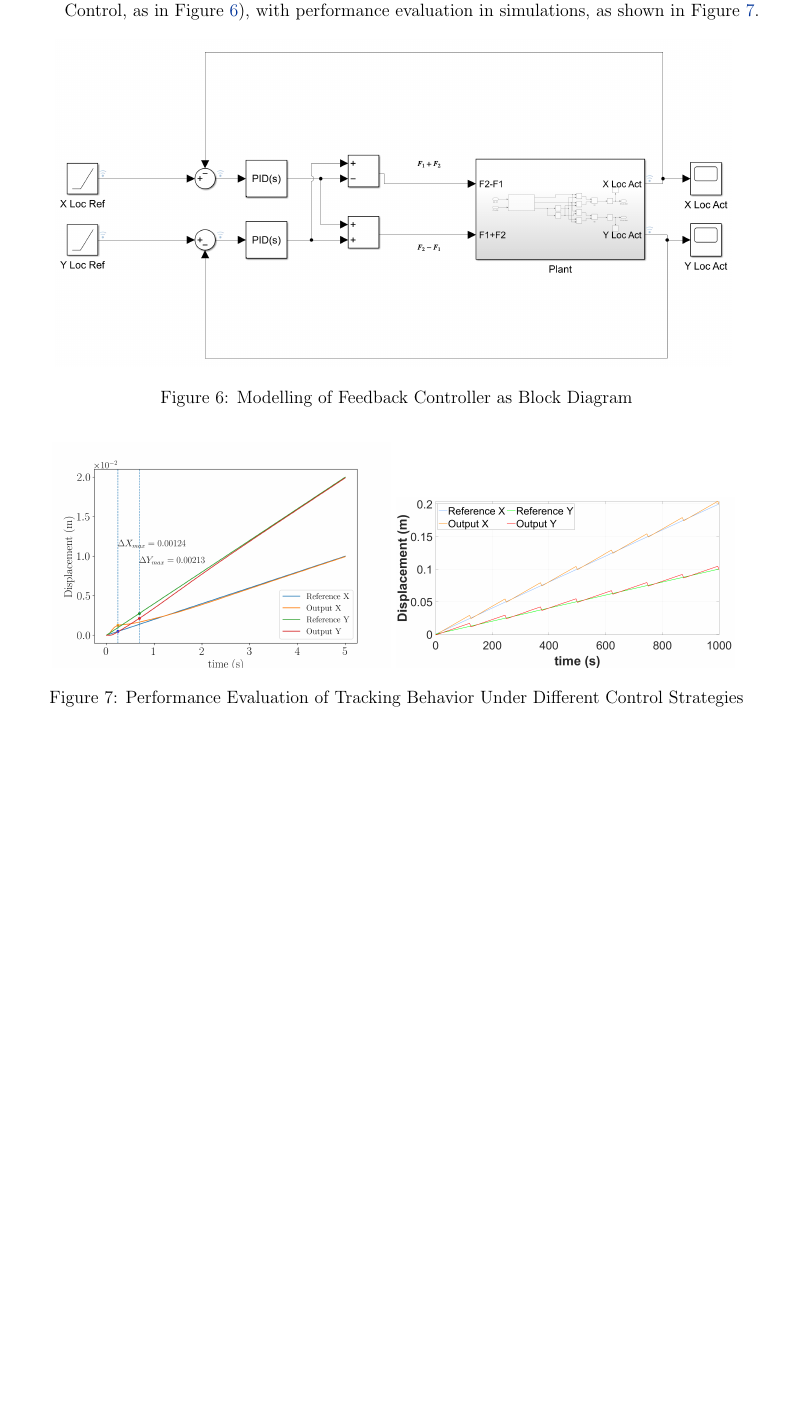
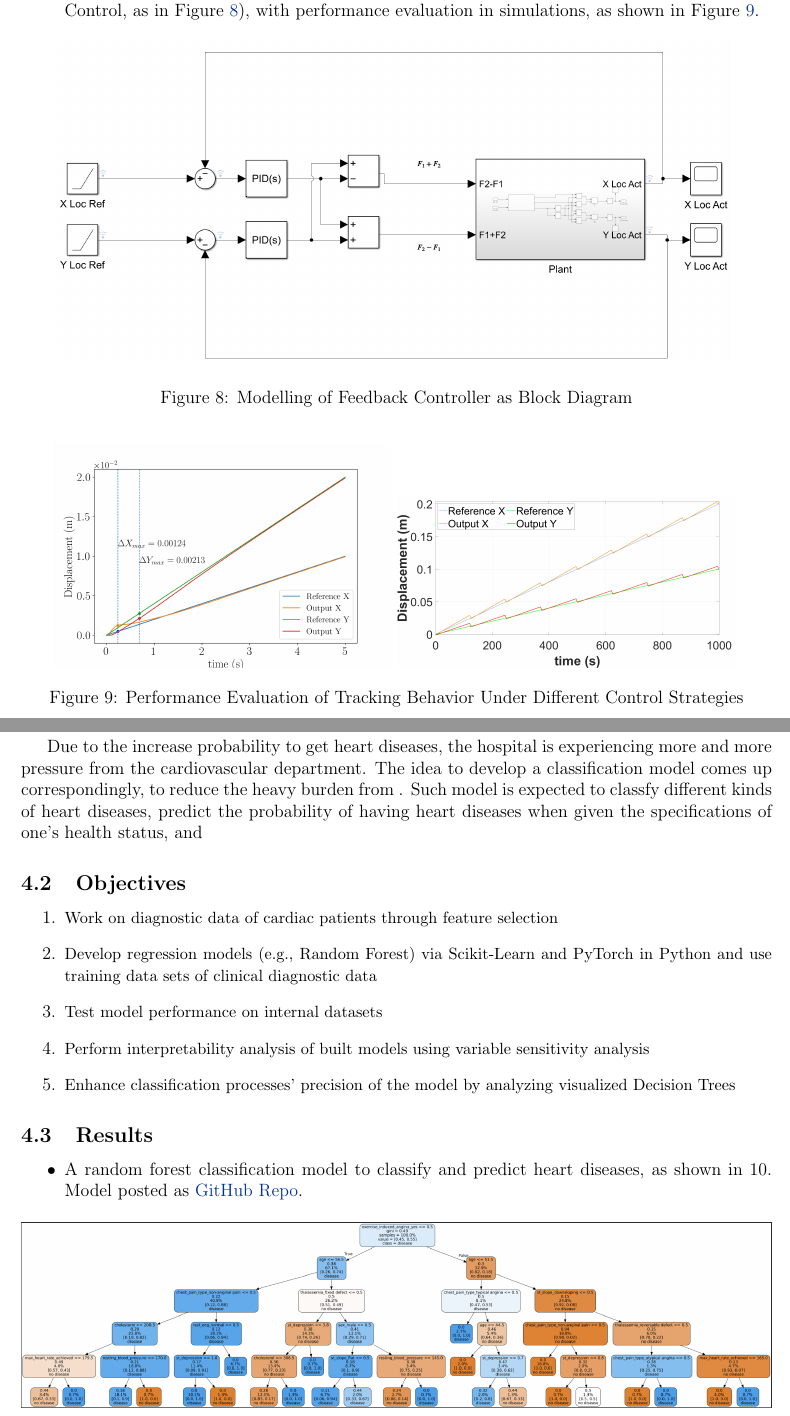
Before and after one commit to Robin0265/Yuanshao-CV, a LaTeX document (portfolio.tex): part of page 6 of 6 before the commit and two parts of pages 7 and 8 of 10 after it, the two joined at a grey line, cut so that both start at the same text, the shorter picture padded with empty space. The pictures show the PDF file portfolio.pdf that the author committed with the source.

Commit message:
portfolio update

```diff
--- a/portfolio.tex
+++ b/portfolio.tex
@@ -203,37 +224,33 @@ Therefore, a complete robot swimmer model should be developed to perform the tas
 
-% Due to the increase probability to get heart diseases, the hospital is experiencing more and more pressure from the cardiovascular department. The idea to develop a classification model comes up correspondingly, to reduce the heavy burden from . Such model is expected to classfy different kinds of heart diseases, predict the probability of having heart diseases when given the specifications of one's health status, and
+Due to the increase probability to get heart diseases, the hospital is experiencing more and more pressure from the cardiovascular department. The idea to develop a classification model comes up correspondingly, to reduce the heavy burden from . Such model is expected to classfy different kinds of heart diseases, predict the probability of having heart diseases when given the specifications of one's health status, and
 
-% \subsection{Objectives}
+\subsection{Objectives}
 
-% \begin{enumerate}
+\begin{enumerate}
 
-%     \item{\small Work on diagnostic data of cardiac patients through feature selection}
-%     \item{\small Develop regression models (e.g., Random Forest) via Scikit-Learn and PyTorch in Python and use training data sets of clinical diagnostic data}
-%     \item{\small Test model performance on internal datasets}
-%     \item{\small Perform interpretability analysis of built models using variable sensitivity analysis}
-%     \item{\small Enhance classification processes' precision of the model by analyzing visualized Decision Trees}
+    \item{\small Work on diagnostic data of cardiac patients through feature selection}
+    \item{\small Develop regression models (e.g., Random Forest) via Scikit-Learn and PyTorch in Python and use training data sets of clinical diagnostic data}
+    \item{\small Test model performance on internal datasets}
+    \item{\small Perform interpretability analysis of built models using variable sensitivity analysis}
+    \item{\small Enhance classification processes' precision of the model by analyzing visualized Decision Trees}
 
-% \end{enumerate}
+\end{enumerate}
 
-% \subsection{Results}
+\subsection{Results}
 
-% \begin{itemize}
+\begin{itemize}
 
-%     \item{A random forest classification model to classify and predict heart diseases, as shown in \ref*{Random Forest Model}}
+    \item{A random forest classification model to classify and predict heart diseases, as shown in \ref*{Random Forest Model}. Model posted as \href{https://github.com/Robin0265/HeartDisease_Regression}{GitHub Repo}.}
 
-%     \begin{figure}[H]
-%         \centering
-%         \includegraphics[width=1.0\textwidth]{portfolio/Decision_Tree.png}
-%         % \includegraphics[width=0.45\textwidth]{portfolio/feedforward_track.png}
-%         \caption{Decision Tree of Random Forest Model}
-%         \label{Random Forest Model}
-%     \end{figure}
+    \begin{figure}[H]
+        \centering
+        \includegraphics[width=1.0\textwidth]{portfolio/Decision_Tree.png}
+        % \includegraphics[width=0.45\textwidth]{portfolio/feedforward_track.png}
+        \caption{Decision Tree of Random Forest Model}
+        \label{Random Forest Model}
+    \end{figure}
 
-%     \item {Evaluation of the prediction success rate, shown in Figure \ref*{Model-Evaluation}}
-%     \begin{figure}[H]
-%         \centering
-%         \includegraphics[width=0.45\textwidth]{portfolio/Confusion_Matrix.png}
-%         % \includegraphics[width=0.45\textwidth]{portfolio/feedforward_track.png}
-%         \caption{Prediction Result of Classification Model by Confusion Matrix}
-%         \label{Model-Evaluation}
-%     \end{figure}
+    \item {Evaluation of the prediction success rate, shown in Figure \ref*{Model-Evaluation}}
+    \begin{figure}[H]
+        \centering
+        \includegraphics[width=0.45\textwidth]{portfolio/Confusion_Matrix.png}
@@ -261 +282,2 @@ Therefore, a complete robot swimmer model should be developed to perform the tas
 
+\subsection{Results}
@@ -263,13 +284,7 @@ Therefore, a complete robot swimmer model should be developed to perform the tas
 
-% \begin{itemize}
+\begin{itemize}
 
-%     \item {A gimbal stabilizer to stabilize the camera module and performs object tracking, as shown in Figure \ref*{Stabilizer-Control}.}
-%     \begin{figure}[H]
-%         \centering
-%         \includegraphics[width=0.45\textwidth]{portfolio/Gimbal.JPG}
-%         % \includegraphics[width=0.45\textwidth]{portfolio/feedforward_track.png}
-%         \caption{Gimbal Stabilizer}
-%         \label{Stabilizer-Control}
-%     \end{figure}
-
-% \end{itemize}
+    \item {A gimbal stabilizer to stabilize the camera module and performs object tracking, as shown in Figure \ref*{Stabilizer-Control}.}
+    \begin{figure}[H]
+        \centering
+        \includegraphics[width=0.45\textwidth]{portfolio/Gimbal.JPG}
```
Also changed, not shown: images/portfolio/Blur_Gray.png (added), images/portfolio/Center_Result.png (added), images/portfolio/CircleAnnotate.png (added), images/portfolio/Noise_Eval.png (added), images/portfolio/SeriesSpring_SectionView.png (added), images/portfolio/deflection_calc.png (added), portfolio.pdf, portfolio.tex (60 more changed lines).
